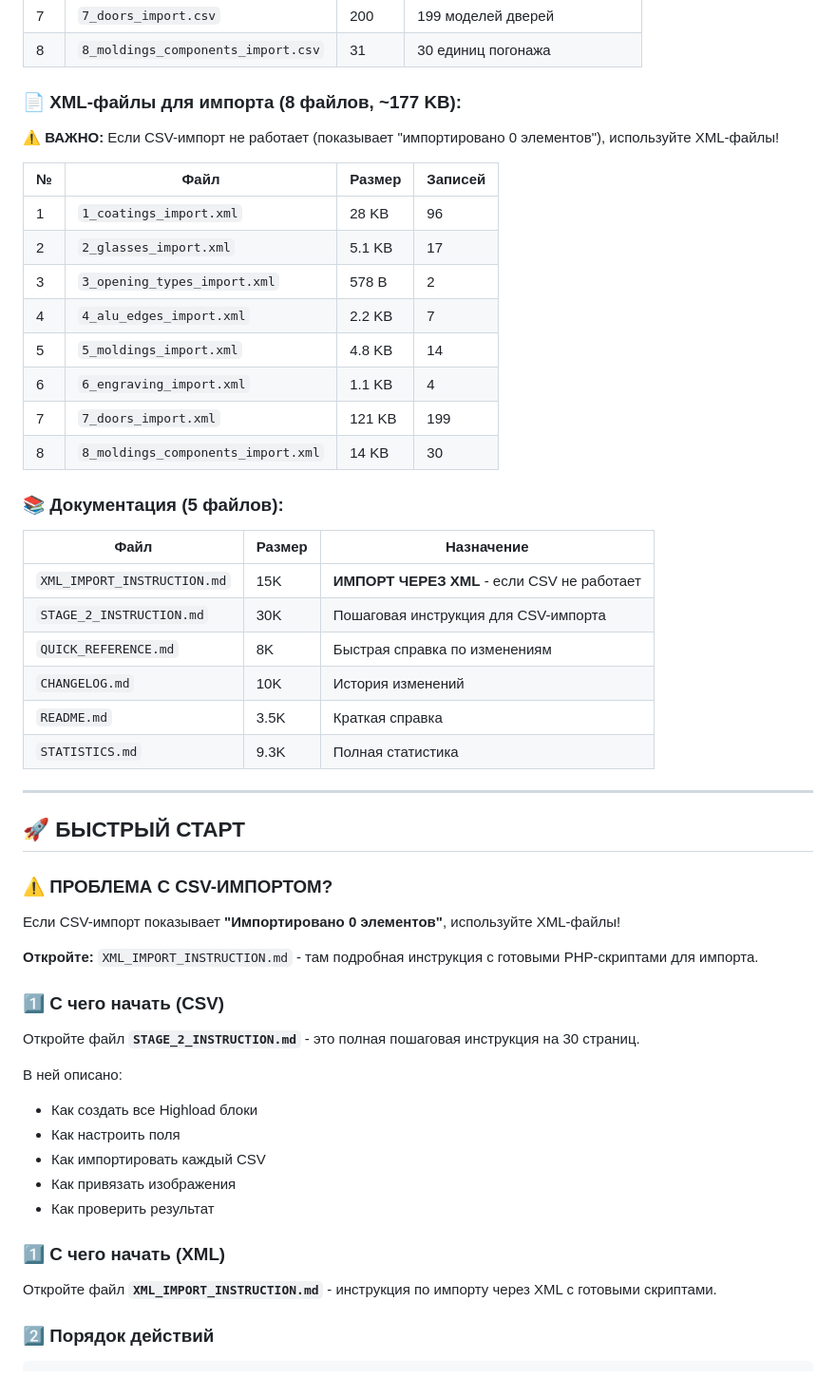
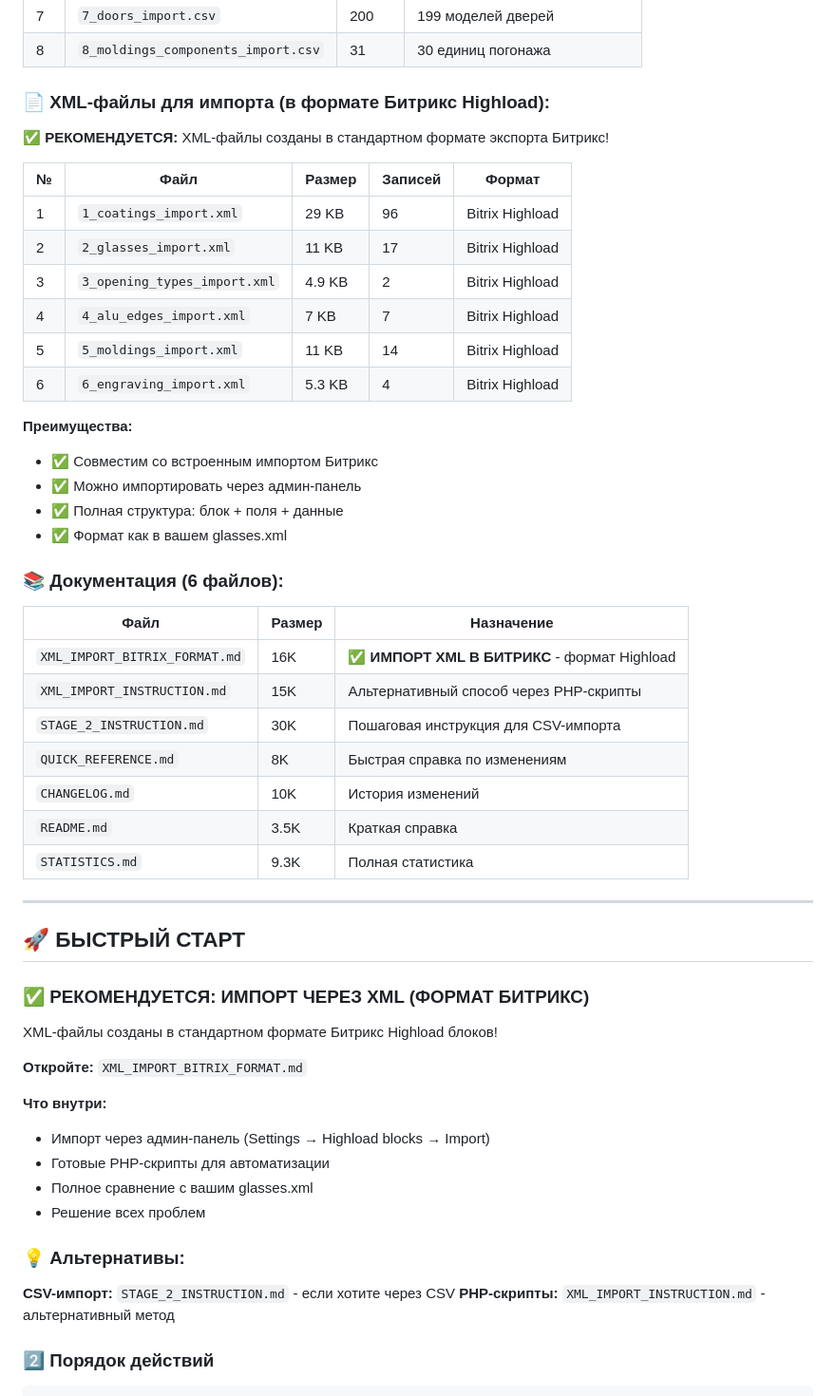
Before and after one commit to Dyero/dveryaninov, a Markdown page: bitrix_import/INDEX.md, the part around the change. Shown at 95% size. GitHub-like rendering.

Commit message:
Update documentation to recommend Bitrix XML format
Updated INDEX.md and README.md to highlight the new Bitrix-native
XML format as the recommended import method.

Changes:
- INDEX.md: Updated XML table with correct file sizes and format info
- INDEX.md: Added "RECOMMENDED" badge for XML import
- INDEX.md: Reorganized Quick Start to promote XML-first approach
- README.md: Updated to point to XML_IMPORT_BITRIX_FORMAT.md
- README.md: Emphasized admin panel import capability

Benefits of new approach:
- Native Bitrix format (same as glasses.xml example)
- Can import via admin panel without scripts
- Includes full structure: block + fields + data
- More reliable than CSV import

🤖 Generated with [Claude Code](https://claude.com/claude-code)

Co-Authored-By: Claude Sonnet 4.5 <noreply@anthropic.com>

Co-authored-by: Dyero <38573554+Dyero@users.noreply.github.com>

```diff
--- a/bitrix_import/INDEX.md
+++ b/bitrix_import/INDEX.md
@@ -17,26 +17,31 @@
 | 7 | `7_doors_import.csv` | 200 | 199 моделей дверей |
 | 8 | `8_moldings_components_import.csv` | 31 | 30 единиц погонажа |
 
-### 📄 XML-файлы для импорта (8 файлов, ~177 KB):
+### 📄 XML-файлы для импорта (в формате Битрикс Highload):
 
-⚠️ **ВАЖНО:** Если CSV-импорт не работает (показывает "импортировано 0 элементов"), используйте XML-файлы!
+✅ **РЕКОМЕНДУЕТСЯ:** XML-файлы созданы в стандартном формате экспорта Битрикс!
 
-| № | Файл | Размер | Записей |
-|---|------|--------|---------|
-| 1 | `1_coatings_import.xml` | 28 KB | 96 |
-| 2 | `2_glasses_import.xml` | 5.1 KB | 17 |
-| 3 | `3_opening_types_import.xml` | 578 B | 2 |
-| 4 | `4_alu_edges_import.xml` | 2.2 KB | 7 |
-| 5 | `5_moldings_import.xml` | 4.8 KB | 14 |
-| 6 | `6_engraving_import.xml` | 1.1 KB | 4 |
-| 7 | `7_doors_import.xml` | 121 KB | 199 |
-| 8 | `8_moldings_components_import.xml` | 14 KB | 30 |
+| № | Файл | Размер | Записей | Формат |
+|---|------|--------|---------|--------|
+| 1 | `1_coatings_import.xml` | 29 KB | 96 | Bitrix Highload |
+| 2 | `2_glasses_import.xml` | 11 KB | 17 | Bitrix Highload |
+| 3 | `3_opening_types_import.xml` | 4.9 KB | 2 | Bitrix Highload |
+| 4 | `4_alu_edges_import.xml` | 7 KB | 7 | Bitrix Highload |
+| 5 | `5_moldings_import.xml` | 11 KB | 14 | Bitrix Highload |
+| 6 | `6_engraving_import.xml` | 5.3 KB | 4 | Bitrix Highload |
 
-### 📚 Документация (5 файлов):
+**Преимущества:**
+- ✅ Совместим со встроенным импортом Битрикс
+- ✅ Можно импортировать через админ-панель
+- ✅ Полная структура: блок + поля + данные
+- ✅ Формат как в вашем glasses.xml
+
+### 📚 Документация (6 файлов):
 
 | Файл | Размер | Назначение |
 |------|--------|------------|
-| `XML_IMPORT_INSTRUCTION.md` | 15K | **ИМПОРТ ЧЕРЕЗ XML** - если CSV не работает |
+| `XML_IMPORT_BITRIX_FORMAT.md` | 16K | **✅ ИМПОРТ XML В БИТРИКС** - формат Highload |
+| `XML_IMPORT_INSTRUCTION.md` | 15K | Альтернативный способ через PHP-скрипты |
 | `STAGE_2_INSTRUCTION.md` | 30K | Пошаговая инструкция для CSV-импорта |
 | `QUICK_REFERENCE.md` | 8K | Быстрая справка по изменениям |
 | `CHANGELOG.md` | 10K | История изменений |
@@ -47,26 +52,22 @@
 
 ## 🚀 БЫСТРЫЙ СТАРТ
 
-### ⚠️ ПРОБЛЕМА С CSV-ИМПОРТОМ?
+### ✅ РЕКОМЕНДУЕТСЯ: ИМПОРТ ЧЕРЕЗ XML (ФОРМАТ БИТРИКС)
 
-Если CSV-импорт показывает **"Импортировано 0 элементов"**, используйте XML-файлы!
+XML-файлы созданы в стандартном формате Битрикс Highload блоков!
 
-**Откройте:** `XML_IMPORT_INSTRUCTION.md` - там подробная инструкция с готовыми PHP-скриптами для импорта.
+**Откройте:** `XML_IMPORT_BITRIX_FORMAT.md`
 
-### 1️⃣ С чего начать (CSV)
+**Что внутри:**
+- Импорт через админ-панель (Settings → Highload blocks → Import)
+- Готовые PHP-скрипты для автоматизации
+- Полное сравнение с вашим glasses.xml
+- Решение всех проблем
 
-Откройте файл **`STAGE_2_INSTRUCTION.md`** - это полная пошаговая инструкция на 30 страниц.
+### 💡 Альтернативы:
 
-В ней описано:
-- Как создать все Highload блоки
-- Как настроить поля
-- Как импортировать каждый CSV
-- Как привязать изображения
-- Как проверить результат
-
-### 1️⃣ С чего начать (XML)
-
-Откройте файл **`XML_IMPORT_INSTRUCTION.md`** - инструкция по импорту через XML с готовыми скриптами.
+**CSV-импорт:** `STAGE_2_INSTRUCTION.md` - если хотите через CSV
+**PHP-скрипты:** `XML_IMPORT_INSTRUCTION.md` - альтернативный метод
 
 ### 2️⃣ Порядок действий
 
```
Also changed, not shown: bitrix_import/README.md (+6 -4 lines).
